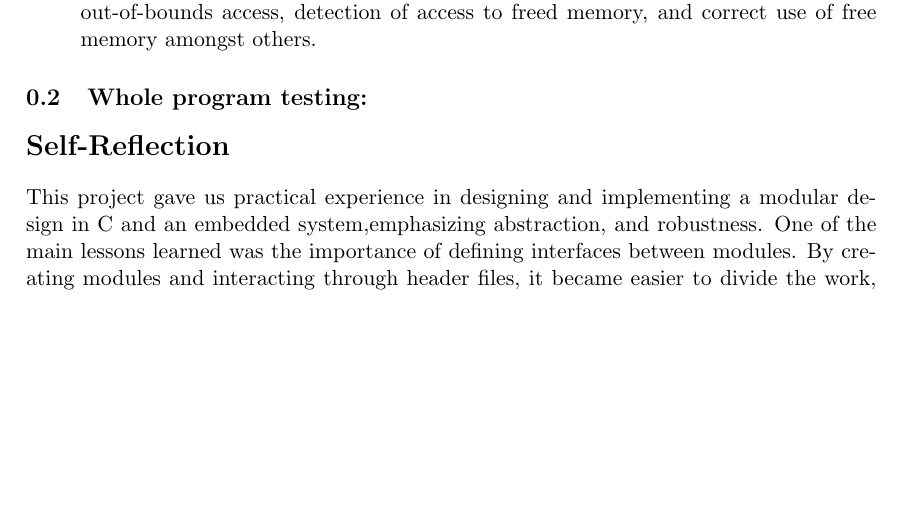
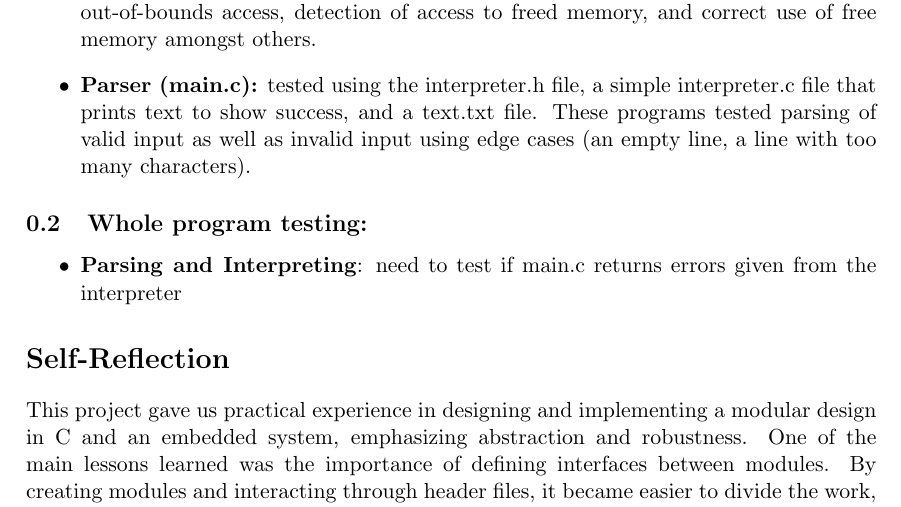
Before and after one commit to komarijasmine/IP-washing-machine, a LaTeX document (IPREPORT.tex): part of page 2 of 2, cut so that both start at the same text, the shorter picture padded with empty space. Compiled offline with pdfLaTeX.

Commit message:
Added to testing

```diff
--- a/IPREPORT.tex
+++ b/IPREPORT.tex
@@ -41,14 +41,19 @@ Testing was conducted at multiple levels, following the modular structure of the
 \subsection{Modular testing:}
 \begin{itemize}
 	\item \textbf{Memory:} tested using test programs focused on validating fucntions and safety. These program tested scenarios like access attemps before allocation, detection of out-of-bounds access, detection of access to freed memory, and correct use of free memory amongst others.
+	\item \textbf{Parser (main.c):} tested using the interpreter.h file, a simple interpreter.c file that prints text to show success, and a text.txt file. These programs tested parsing of valid input as well as invalid input using edge cases (an empty line, a line with too many characters).
+
 \end{itemize}
 
 \subsection{Whole program testing:}
+\begin{itemize}
+	\item \textbf{Parsing and Interpreting}: need to test if main.c returns errors given from the interpreter
 
+\end{itemize}
 
 \section*{Self-Reflection}
 
-This project gave us practical experience in designing and implementing a modular design in C and an embedded system,emphasizing abstraction, and robustness. One of the main lessons learned was the importance of defining interfaces between modules. By creating modules and interacting through header files, it became easier to divide the work, understand the task at hand, and test components independently, reducing complexity.
+This project gave us practical experience in designing and implementing a modular design in C and an embedded system, emphasizing abstraction and robustness. One of the main lessons learned was the importance of defining interfaces between modules. By creating modules and interacting through header files, it became easier to divide the work, understand the task at hand, and test components independently, reducing complexity.
 
 A key technical insight was related to memory management. Designing the memory from scratched improved our understanding of how dynamic memory allocators work internally.
 
```
